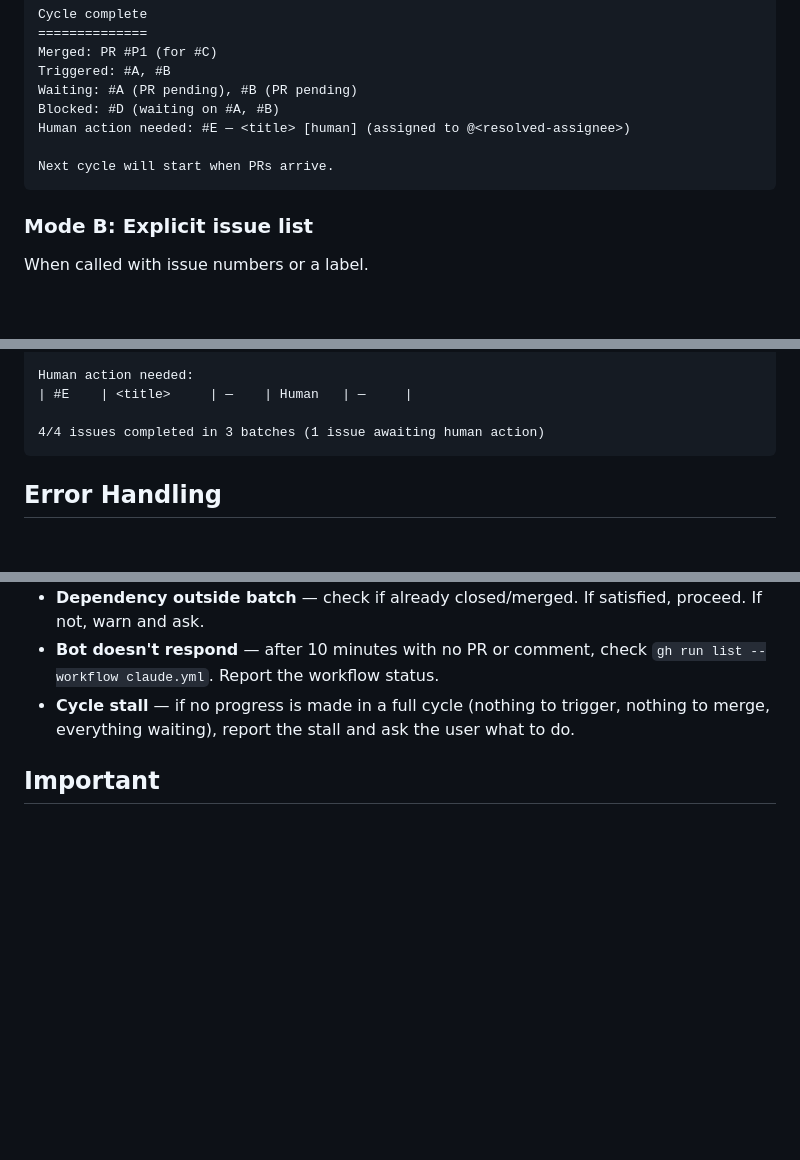
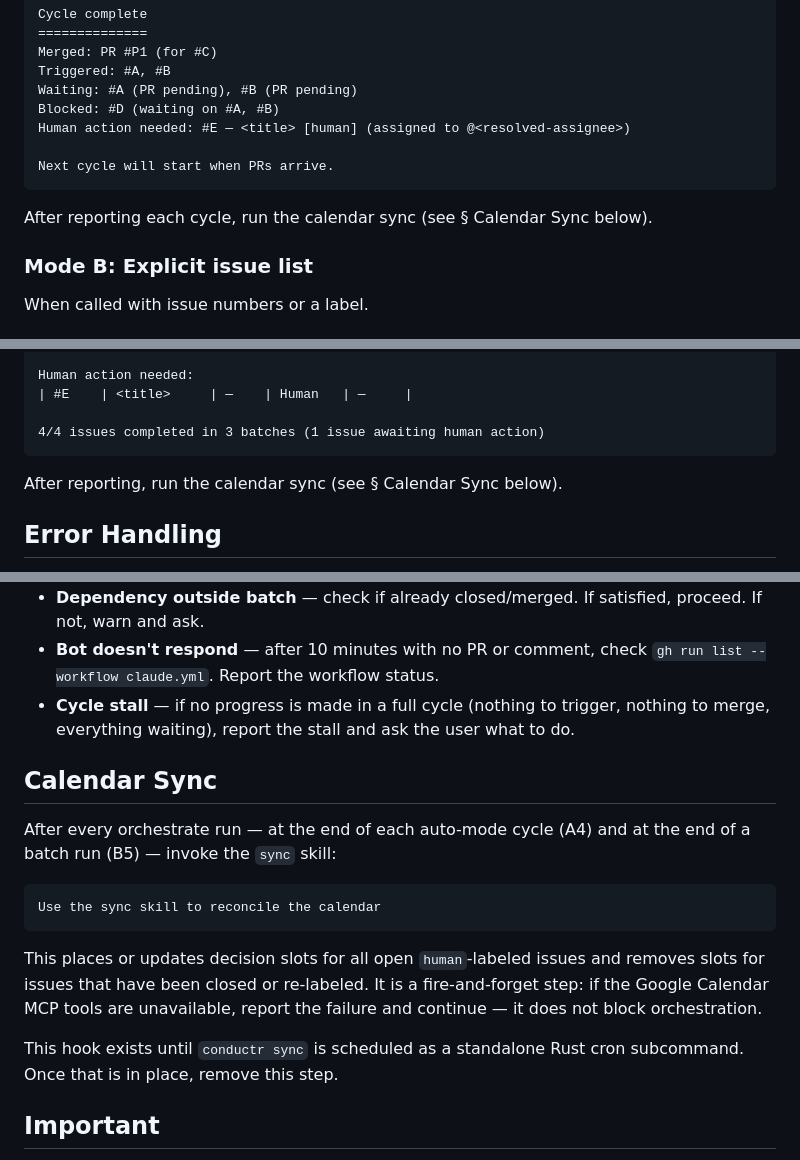
Before and after one commit to Luan-vP/conductr, a Markdown page: skills/orchestrate/SKILL.md, 3 parts joined by grey strips. Drawn GitHub-style; blank space fills up the shorter version.

````diff
--- a/skills/orchestrate/SKILL.md
+++ b/skills/orchestrate/SKILL.md
@@ -153,6 +153,8 @@ Human action needed: #E — <title> [human] (assigned to @<resolved-assignee>)
 Next cycle will start when PRs arrive.
 ```
 
+After reporting each cycle, run the calendar sync (see § Calendar Sync below).
+
 ### Mode B: Explicit issue list
 
 When called with issue numbers or a label.
@@ -276,6 +278,8 @@ Human action needed:
 4/4 issues completed in 3 batches (1 issue awaiting human action)
 ```
 
+After reporting, run the calendar sync (see § Calendar Sync below).
+
 ## Error Handling
 
 - **PR doesn't appear within 30 minutes** — warn the user, ask whether to skip, keep waiting, or re-trigger.
@@ -284,6 +288,18 @@ Human action needed:
 - **Dependency outside batch** — check if already closed/merged. If satisfied, proceed. If not, warn and ask.
 - **Bot doesn't respond** — after 10 minutes with no PR or comment, check `gh run list --workflow claude.yml`. Report the workflow status.
 - **Cycle stall** — if no progress is made in a full cycle (nothing to trigger, nothing to merge, everything waiting), report the stall and ask the user what to do.
+
+## Calendar Sync
+
+After every orchestrate run — at the end of each auto-mode cycle (A4) and at the end of a batch run (B5) — invoke the `sync` skill:
+
+```
+Use the sync skill to reconcile the calendar
+```
+
+This places or updates decision slots for all open `human`-labeled issues and removes slots for issues that have been closed or re-labeled. It is a fire-and-forget step: if the Google Calendar MCP tools are unavailable, report the failure and continue — it does not block orchestration.
+
+This hook exists until `conductr sync` is scheduled as a standalone Rust cron subcommand. Once that is in place, remove this step.
 
 ## Important
 
````
Also changed, not shown: docs/calendar.md (added, +106 -0 lines), skills/sync/SKILL.md (added, +135 -0 lines).
